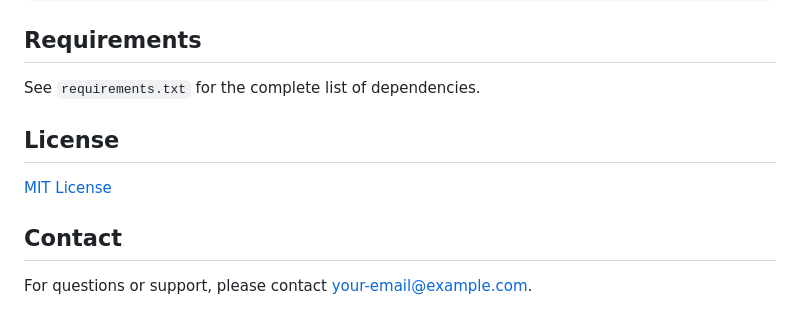
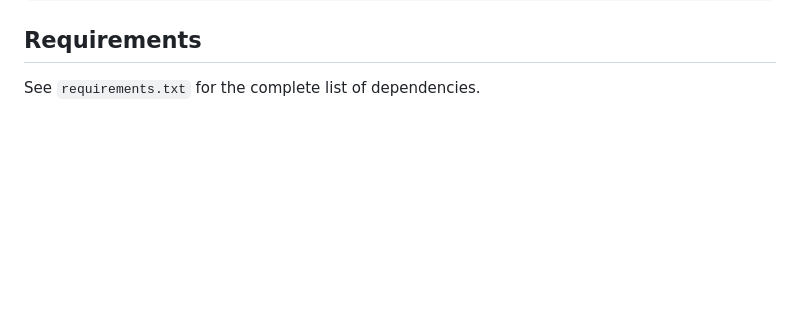
Before and after one commit to AhmedEzzat1094/Lab-Project-, a Markdown page: README.md, the part around the change. Drawn GitHub-style; blank space fills up the shorter version.

```diff
--- a/README.md
+++ b/README.md
@@ -237,11 +237,3 @@ The API returns appropriate HTTP status codes and error messages in JSON format:
 ## Requirements
 
 See `requirements.txt` for the complete list of dependencies.
-
-## License
-
-[MIT License](LICENSE)
-
-## Contact
-
-For questions or support, please contact [your-email@example.com](mailto:your-email@example.com).
```
